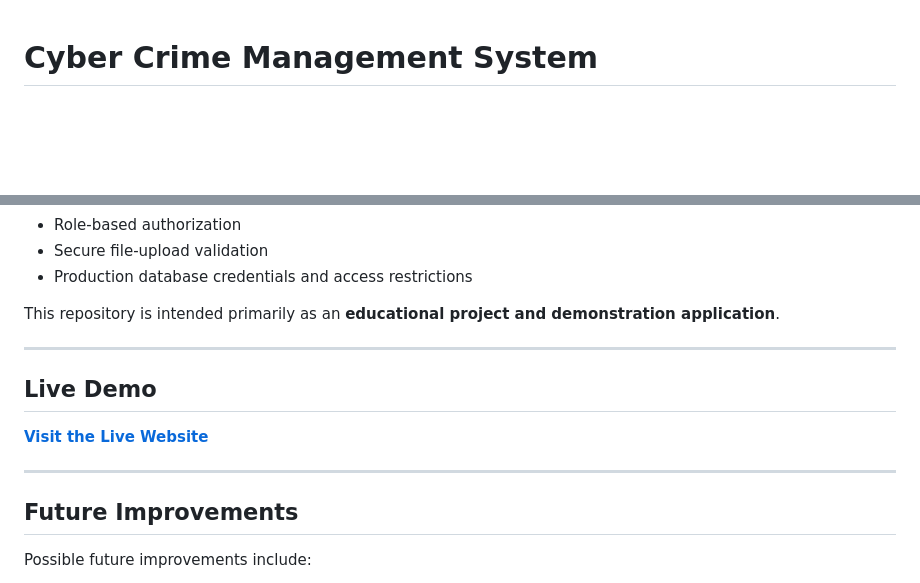
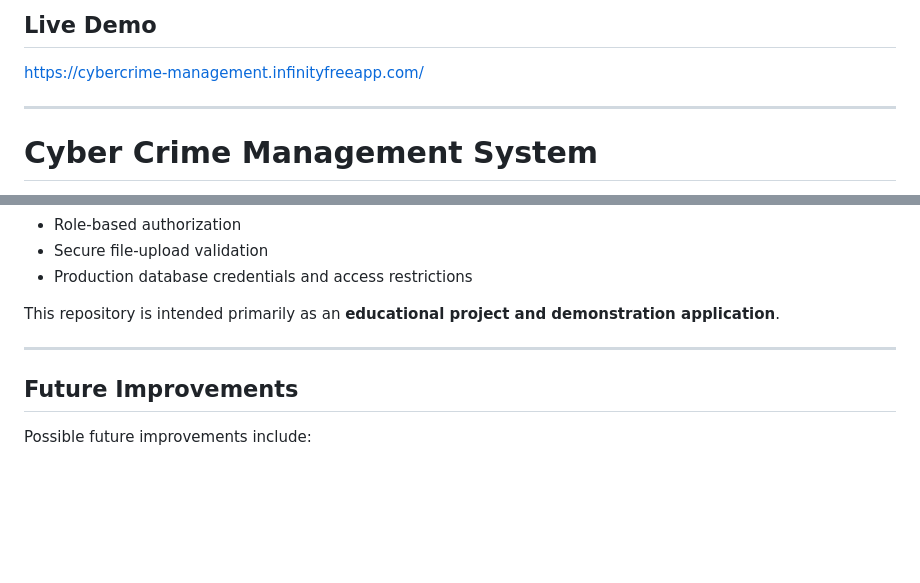
Before and after one commit to JayantaKundu17/Cyber-Crime-Management-System, a Markdown page: README.md, 2 parts joined by grey strips. Drawn GitHub-style; blank space fills up the shorter version.

```diff
--- a/README.md
+++ b/README.md
@@ -1,3 +1,9 @@
+## Live Demo
+
+[https://cybercrime-management.infinityfreeapp.com/](https://cybercrime-management.infinityfreeapp.com/)
+
+---
+
 # Cyber Crime Management System
 
 A web-based **Cyber Crime Management System** developed to assist in organizing and managing information related to cybercrime investigations. The system provides separate modules for managing users, cases, victims, suspects, officers, reports, evidence, and audit logs.
@@ -399,13 +405,6 @@ This repository is intended primarily as an **educational project and demonstrat
 ---
 
 
-## Live Demo
-
-[**Visit the Live Website**](https://cybercrime-management.infinityfreeapp.com/)
-
-
----
-
 ## Future Improvements
 
 Possible future improvements include:
```
